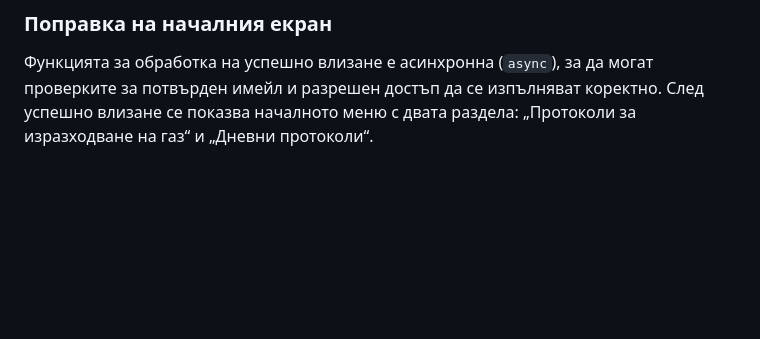
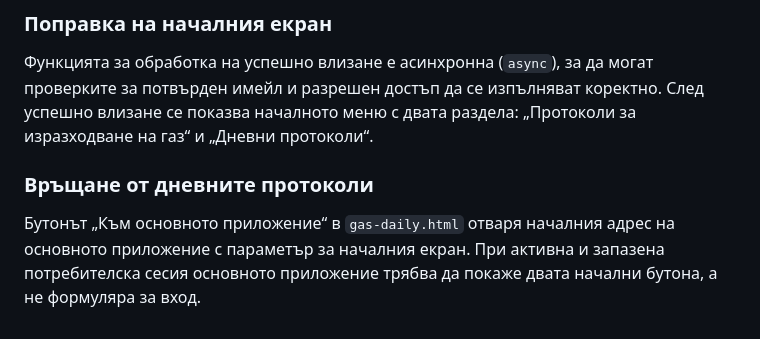
Before and after one commit to dimitar0811/gazovi-protokoli, a Markdown page: README.md, the part around the change. Drawn GitHub-style; blank space fills up the shorter version.

Commit message:
Document return navigation to home menu

```diff
--- a/README.md
+++ b/README.md
@@ -250,3 +250,7 @@
 
 ### Поправка на началния екран
 Функцията за обработка на успешно влизане е асинхронна (`async`), за да могат проверките за потвърден имейл и разрешен достъп да се изпълняват коректно. След успешно влизане се показва началното меню с двата раздела: „Протоколи за изразходване на газ“ и „Дневни протоколи“.
+
+
+### Връщане от дневните протоколи
+Бутонът „Към основното приложение“ в `gas-daily.html` отваря началния адрес на основното приложение с параметър за началния екран. При активна и запазена потребителска сесия основното приложение трябва да покаже двата начални бутона, а не формуляра за вход.
```
